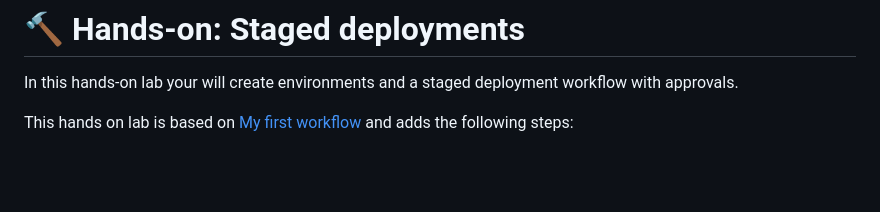
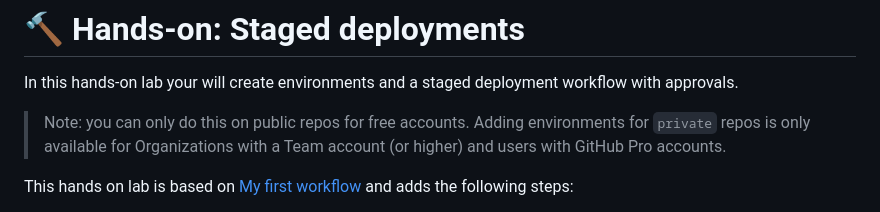
Before and after one commit to ps-actions-sandbox/ActionsFundamentals, a Markdown page: hol/03-Staged-deployments.md, the part around the change. Drawn GitHub-style; blank space fills up the shorter version.

Commit message:
Clarified feature availability for private repos

```diff
--- a/hol/03-Staged-deployments.md
+++ b/hol/03-Staged-deployments.md
@@ -1,6 +1,7 @@
 # 🔨 Hands-on: Staged deployments
 
 In this hands-on lab your will create environments and a staged deployment workflow with approvals.
+> Note: you can only do this on public repos for free accounts. Adding environments for `private` repos is only available for Organizations with a Team account (or higher) and users with GitHub Pro accounts.
 
 This hands on lab is based on [My first workflow](01-My-first-workflow.md) and adds the following steps:
 - [Creating and protecting environments](#creating-and-protecting-environments)
```
